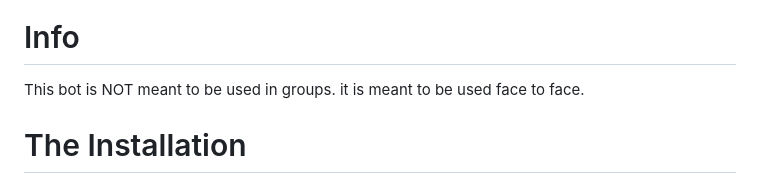
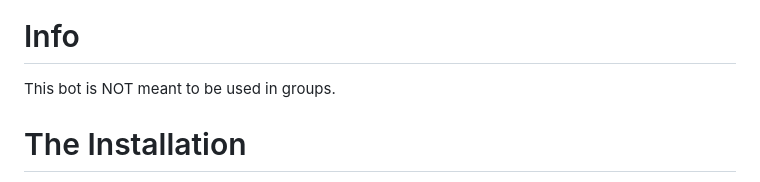
Before and after one commit to deexno/checkmk-telegram-plus, a Markdown page: README.md, the part around the change. GitHub-like rendering.

```diff
--- a/README.md
+++ b/README.md
@@ -7,7 +7,7 @@ This Telegram bot provides an interface to your CheckMK server. It allows you to
 <img src="src/Screenshot_03.png" alt="Telegram Bot" height="auto" width="320" />
 
 # Info
-This bot is NOT meant to be used in groups. it is meant to be used face to face.
+This bot is NOT meant to be used in groups.
 
 # The Installation
 1. Install the required Python libraries
```
